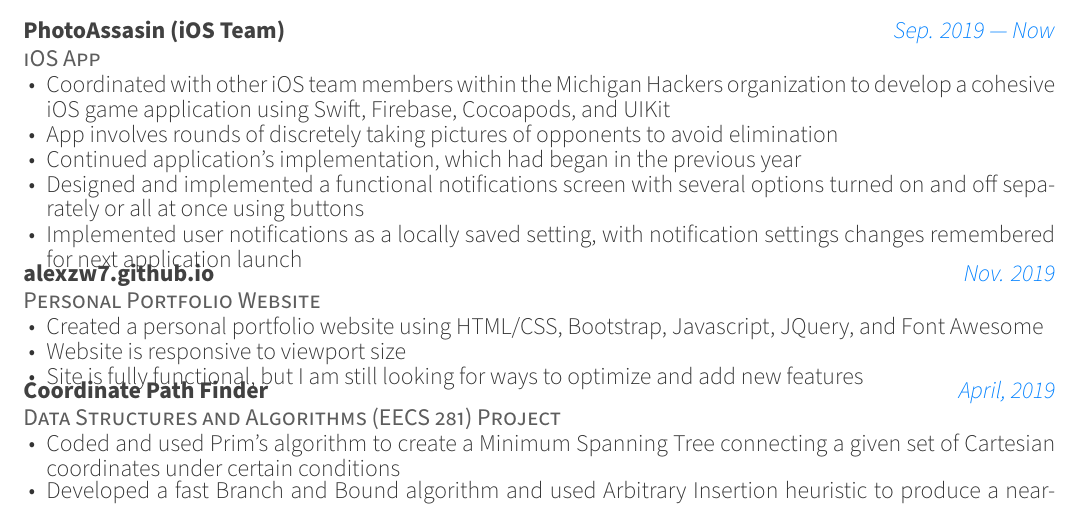
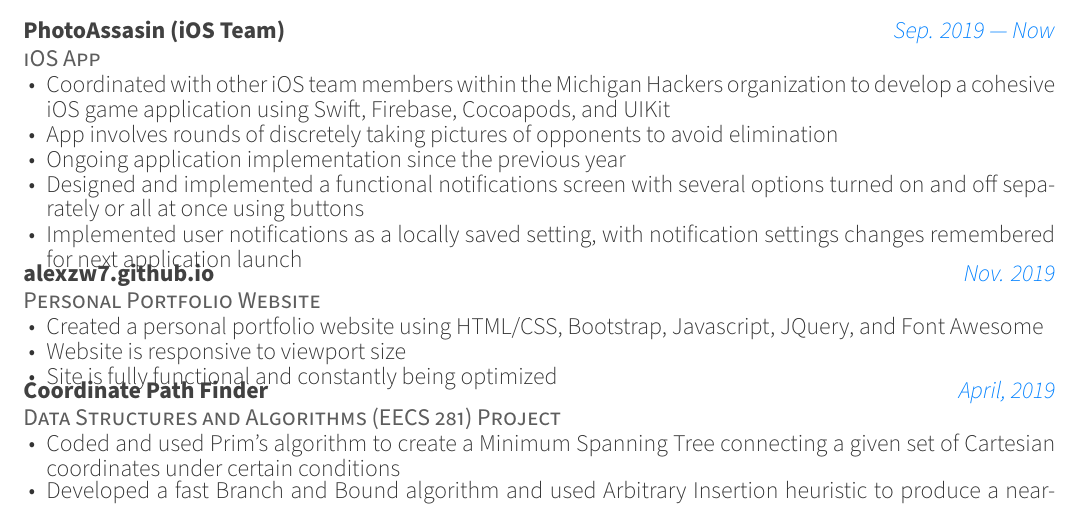
Before and after one commit to alexzw7/Resume, a LaTeX CV (resume.tex, which reads resume/projects.tex): part of the page, cut so that both start at the same text. Compiled offline with XeLaTeX.

Commit message:
minor improvements

```diff
--- a/resume/projects.tex
+++ b/resume/projects.tex
@@ -20,7 +20,7 @@
         \item {Coordinated with other iOS team members within the Michigan Hackers organization to develop a cohesive iOS game application
         using Swift, Firebase, Cocoapods, and UIKit}
         \item {App involves rounds of discretely taking pictures of opponents to avoid elimination}
-        \item {Continued application's implementation, which had began in the previous year}
+        \item {Ongoing application implementation since the previous year}
         \item {Designed and implemented a functional notifications screen with several options turned on and off separately or all at once using buttons}
         \item {Implemented user notifications as a locally saved setting, with notification settings changes remembered for next application launch}
       \end{cvitems}
@@ -36,7 +36,7 @@
       \begin{cvitems} % Description(s) of tasks/responsibilities
         \item {Created a personal portfolio website using HTML/CSS, Bootstrap, Javascript, JQuery, and Font Awesome}
         \item {Website is responsive to viewport size}
-        \item {Site is fully functional, but I am still looking for ways to optimize and add new features}
+        \item {Site is fully functional and constantly being optimized}
       \end{cvitems}
     }
 
```
Also changed, not shown: AlexWangResume2019.pdf.
